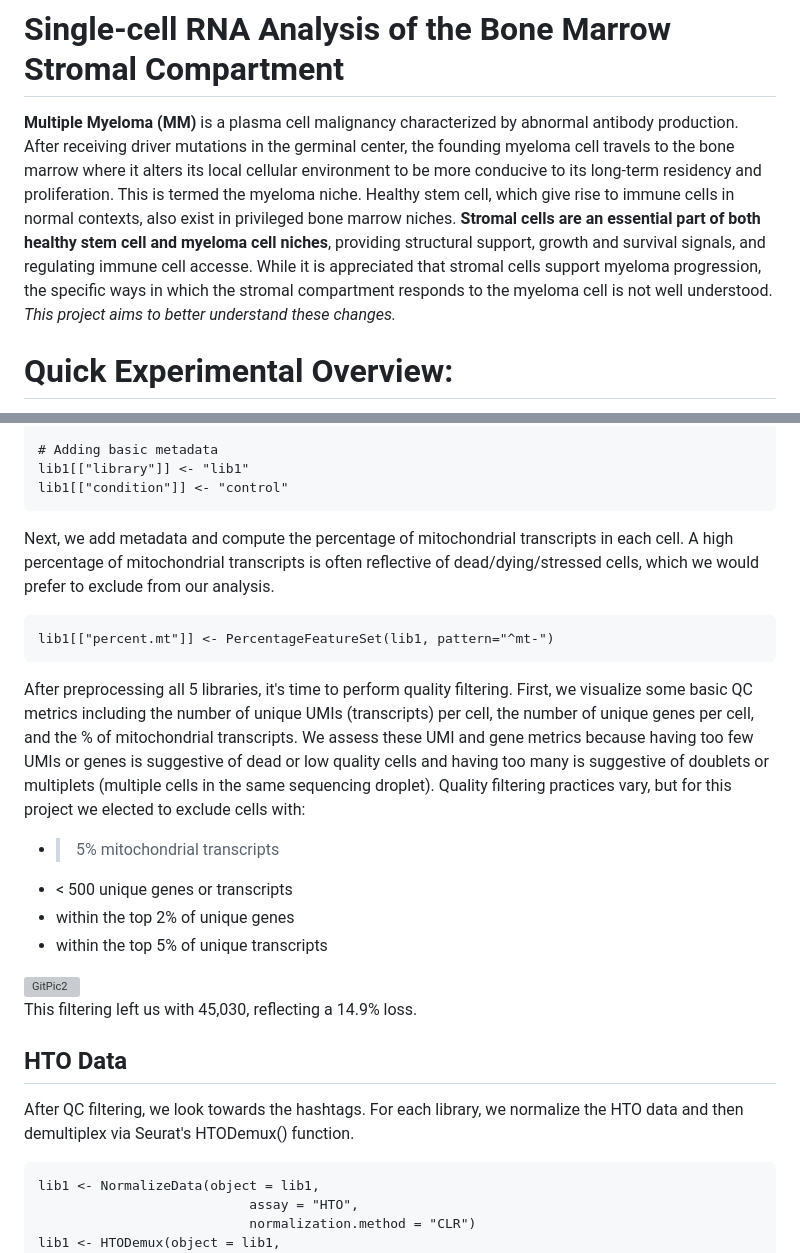
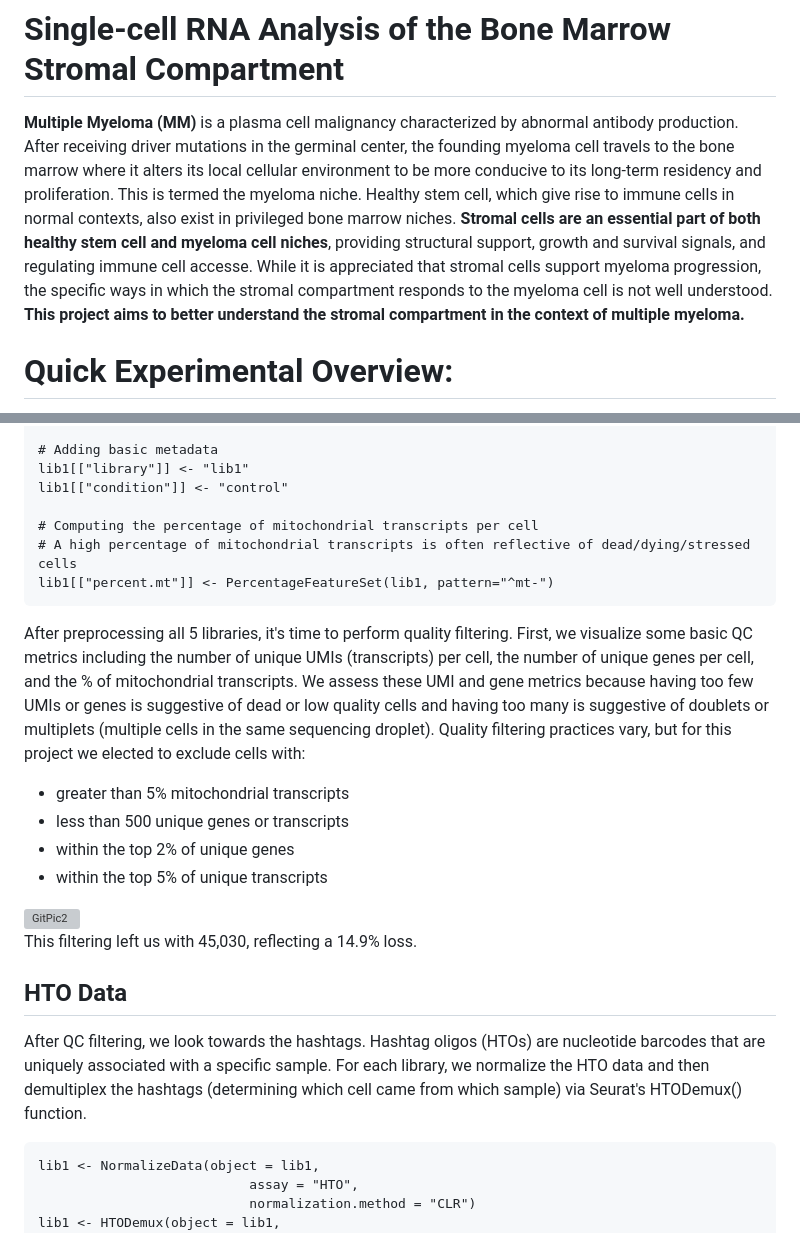
Before and after one commit to dgagler/5TGM1-Stromal, a Markdown page: README.md, 2 parts joined by grey strips. Drawn GitHub-style; grey boxes are pictures that could not be loaded.

````diff
--- a/README.md
+++ b/README.md
@@ -1,6 +1,6 @@
 # Single-cell RNA Analysis of the Bone Marrow Stromal Compartment
 
-**Multiple Myeloma (MM)** is a plasma cell malignancy characterized by abnormal antibody production. After receiving driver mutations in the germinal center, the founding myeloma cell travels to the bone marrow where it alters its local cellular environment to be more conducive to its long-term residency and proliferation. This is termed the myeloma niche. Healthy stem cell, which give rise to immune cells in normal contexts, also exist in privileged bone marrow niches. **Stromal cells are an essential part of both healthy stem cell and myeloma cell niches**, providing structural support, growth and survival signals, and regulating immune cell accesse. While it is appreciated that stromal cells support myeloma progression, the specific ways in which the stromal compartment responds to the myeloma cell is not well understood. *This project aims to better understand these changes.*
+**Multiple Myeloma (MM)** is a plasma cell malignancy characterized by abnormal antibody production. After receiving driver mutations in the germinal center, the founding myeloma cell travels to the bone marrow where it alters its local cellular environment to be more conducive to its long-term residency and proliferation. This is termed the myeloma niche. Healthy stem cell, which give rise to immune cells in normal contexts, also exist in privileged bone marrow niches. **Stromal cells are an essential part of both healthy stem cell and myeloma cell niches**, providing structural support, growth and survival signals, and regulating immune cell accesse. While it is appreciated that stromal cells support myeloma progression, the specific ways in which the stromal compartment responds to the myeloma cell is not well understood. **This project aims to better understand the stromal compartment in the context of multiple myeloma.**
 
 # Quick Experimental Overview:
 <img width="826" alt="GitPic1" src="https://github.com/dgagler/5TGM1-Stromal/assets/31450828/f77999e2-8b97-41ee-af38-51d51e703d16">
@@ -31,14 +31,14 @@ lib1[["HTO"]] <- CreateAssayObject(counts = lib1.data$`Antibody Capture` + 1, co
 # Adding basic metadata
 lib1[["library"]] <- "lib1"
 lib1[["condition"]] <- "control"
-```
-Next, we add metadata and compute the percentage of mitochondrial transcripts in each cell. A high percentage of mitochondrial transcripts is often reflective of dead/dying/stressed cells, which we would prefer to exclude from our analysis.
-```{r}
+
+# Computing the percentage of mitochondrial transcripts per cell
+# A high percentage of mitochondrial transcripts is often reflective of dead/dying/stressed cells
 lib1[["percent.mt"]] <- PercentageFeatureSet(lib1, pattern="^mt-")
 ```
 After preprocessing all 5 libraries, it's time to perform quality filtering. First, we visualize some basic QC metrics including the number of unique UMIs (transcripts) per cell, the number of unique genes per cell, and the % of mitochondrial transcripts. We assess these UMI and gene metrics because having too few UMIs or genes is suggestive of dead or low quality cells and having too many is suggestive of doublets or multiplets (multiple cells in the same sequencing droplet). Quality filtering practices vary, but for this project we elected to exclude cells with:
-* > 5% mitochondrial transcripts
-* < 500 unique genes or transcripts
+* greater than 5% mitochondrial transcripts
+* less than 500 unique genes or transcripts
 * within the top 2% of unique genes
 * within the top 5% of unique transcripts
 
@@ -47,7 +47,7 @@ After preprocessing all 5 libraries, it's time to perform quality filtering. Fir
 This filtering left us with 45,030, reflecting a 14.9% loss.
 
 ## HTO Data
-After QC filtering, we look towards the hashtags. For each library, we normalize the HTO data and then demultiplex via Seurat's HTODemux() function.
+After QC filtering, we look towards the hashtags. Hashtag oligos (HTOs) are nucleotide barcodes that are uniquely associated with a specific sample. For each library, we normalize the HTO data and then demultiplex the hashtags (determining which cell came from which sample) via Seurat's HTODemux() function.
 ```{r}
 lib1 <- NormalizeData(object = lib1,
                            assay = "HTO",
````
Also changed, not shown: other parts of README.md (+8 -1 lines).
